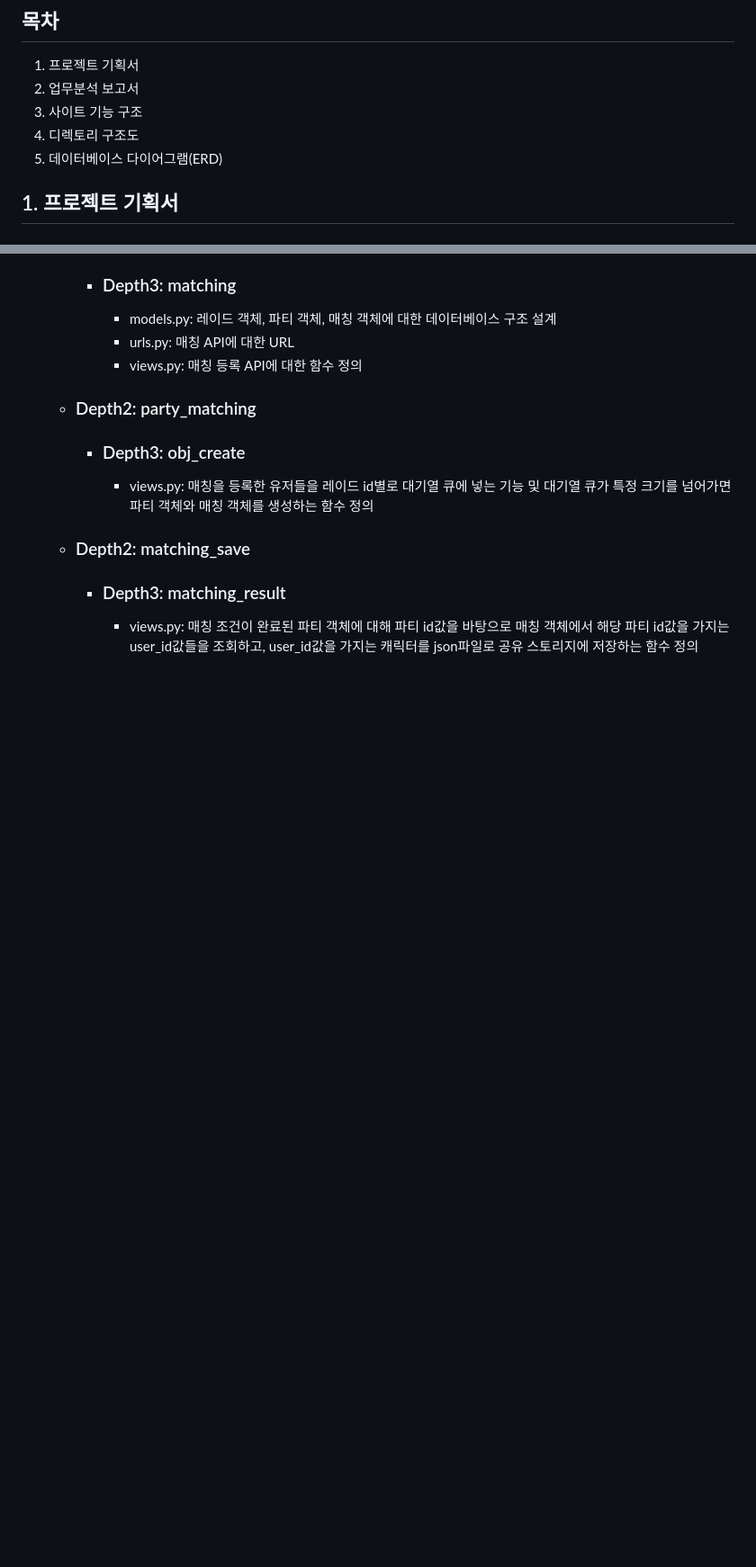
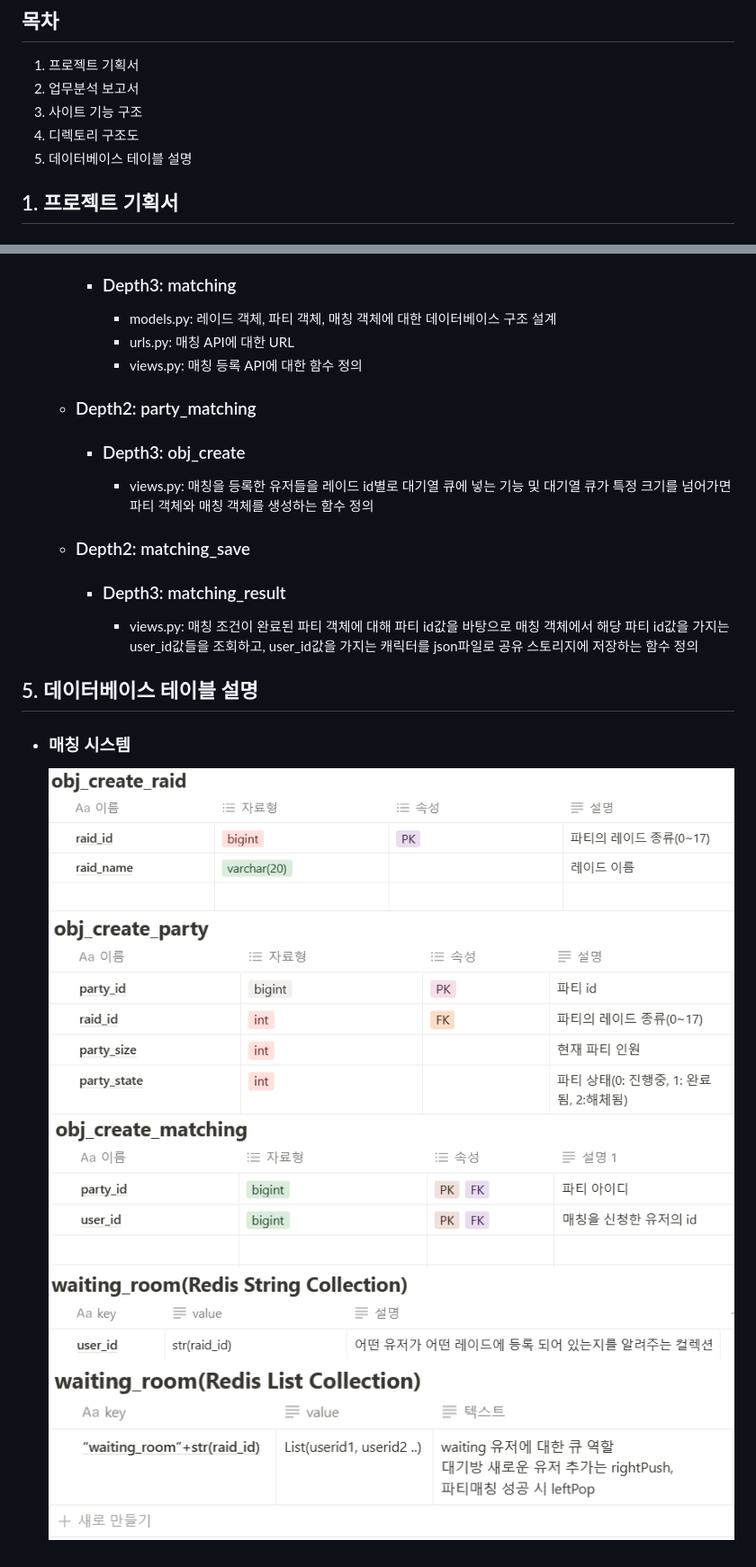
Before and after one commit to sgdevcamp2022/lotus, a Markdown page: src/README.md, 2 parts joined by grey strips. Shown: that part at 90% size. Rendered like a GitHub page; pictures changed too: src/images/0227-2.png (added), src/images/0227-3.png (added), src/images/0227-4.png (added); blank space fills up the shorter version.

Commit message:
5. 데이터베이스 테이블 설명-매칭 시스템 데이터베이스

```diff
--- a/src/README.md
+++ b/src/README.md
@@ -4,7 +4,7 @@
 2. 업무분석 보고서
 3. 사이트 기능 구조
 4. 디렉토리 구조도
-5. 데이터베이스 다이어그램(ERD)
+5. 데이터베이스 테이블 설명
 
 ## 1. 프로젝트 기획서
 ### 팀 구성 및 담당업무
@@ -73,3 +73,11 @@
     - ### Depth2: matching_save
         - ### Depth3: matching_result
             - views.py: 매칭 조건이 완료된 파티 객체에 대해 파티 id값을 바탕으로 매칭 객체에서 해당 파티 id값을 가지는 user_id값들을 조회하고, user_id값을 가지는 캐릭터를 json파일로 공유 스토리지에 저장하는 함수 정의
+
+## 5. 데이터베이스 테이블 설명
+- ### 매칭 시스템
+    ![img](./images/0227-2.png)
+    ![img](./images/0227-3.png)
+    ![img](./images/0227-4.png)
+    ![img](./images/0227-5.png)
+    ![img](./images/0227-6.png)
```
